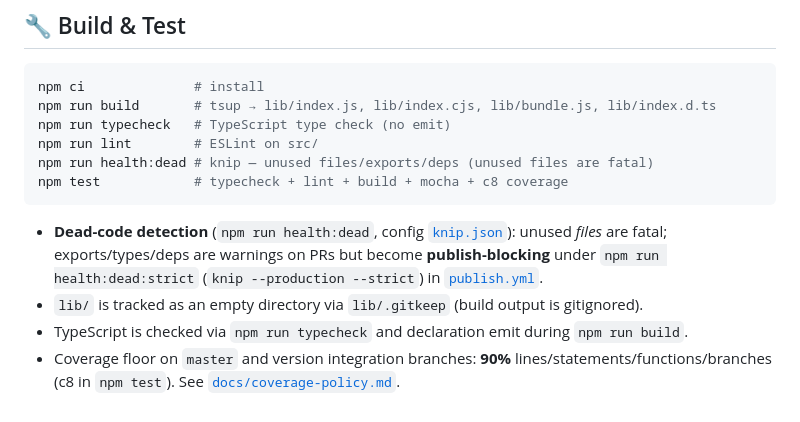
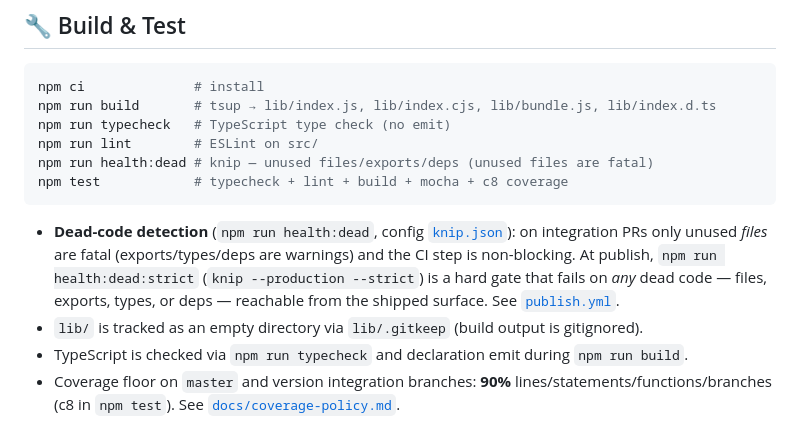
Before and after one commit to jml6m/fas-js, a Markdown page: .github/copilot-instructions.md, the part around the change. Drawn GitHub-style.

Commit message:
docs: restore shipped-surface nuance in copilot dead-code mirror
Keep copilot-instructions in sync with AGENTS.md: publish-time strict gate
fails on any dead code (files/exports/types/deps) reachable from the shipped
surface, not just exports.

Co-Authored-By: Claude Opus 4.8 (1M context) <noreply@anthropic.com>

````diff
--- a/.github/copilot-instructions.md
+++ b/.github/copilot-instructions.md
@@ -84,7 +84,7 @@ npm run health:dead # knip — unused files/exports/deps (unused files are fatal
 npm test            # typecheck + lint + build + mocha + c8 coverage
 ```
 
-- **Dead-code detection** (`npm run health:dead`, config [`knip.json`](../knip.json)): unused *files* are fatal; exports/types/deps are warnings on PRs but become **publish-blocking** under `npm run health:dead:strict` (`knip --production --strict`) in [`publish.yml`](workflows/publish.yml).
+- **Dead-code detection** (`npm run health:dead`, config [`knip.json`](../knip.json)): on integration PRs only unused *files* are fatal (exports/types/deps are warnings) and the CI step is non-blocking. At publish, `npm run health:dead:strict` (`knip --production --strict`) is a hard gate that fails on *any* dead code — files, exports, types, or deps — reachable from the shipped surface. See [`publish.yml`](workflows/publish.yml).
 - `lib/` is tracked as an empty directory via `lib/.gitkeep` (build output is gitignored).
 - TypeScript is checked via `npm run typecheck` and declaration emit during `npm run build`.
 - Coverage floor on `master` and version integration branches: **90%** lines/statements/functions/branches (c8 in `npm test`). See [`docs/coverage-policy.md`](../docs/coverage-policy.md).
````
